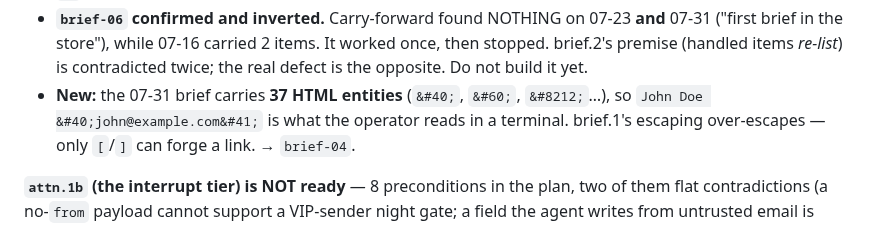
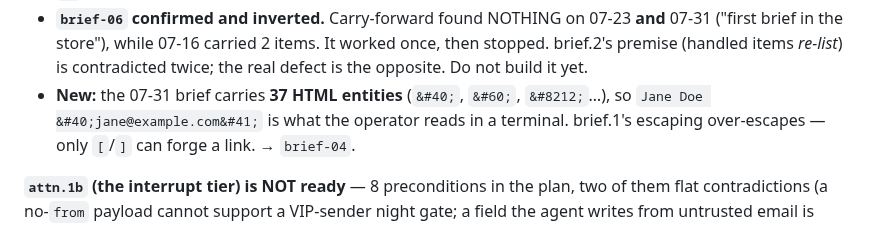
Before and after one commit to 0x89karan/runtime1, a Markdown page: CLAUDE.md, the part around the change. GitHub-like rendering.

Commit message:
docs: redact a real third-party email from the escaping example
I quoted a colleague's actual address into CLAUDE.md to illustrate brief.1's
over-escaping. The example makes the same point with a placeholder, and CLAUDE.md
is loaded into every session's context. Caught by gstack-redact-prepush.

Co-Authored-By: Claude Opus 5 (1M context) <noreply@anthropic.com>

```diff
--- a/CLAUDE.md
+++ b/CLAUDE.md
@@ -201,7 +201,7 @@ artifact, not inherited from the previous session's note.
   brief in the store"), while 07-16 carried 2 items. It worked once, then stopped. brief.2's premise
   (handled items *re-list*) is contradicted twice; the real defect is the opposite. Do not build it yet.
 - **New:** the 07-31 brief carries **37 HTML entities** (`&#40;`, `&#60;`, `&#8212;`…), so
-  `John Doe &#40;john@example.com&#41;` is what the operator reads in a terminal. brief.1's
+  `Jane Doe &#40;jane@example.com&#41;` is what the operator reads in a terminal. brief.1's
   escaping over-escapes — only `[`/`]` can forge a link. → `brief-04`.
 
 **`attn.1b` (the interrupt tier) is NOT ready** — 8 preconditions in the plan, two of them flat
```
